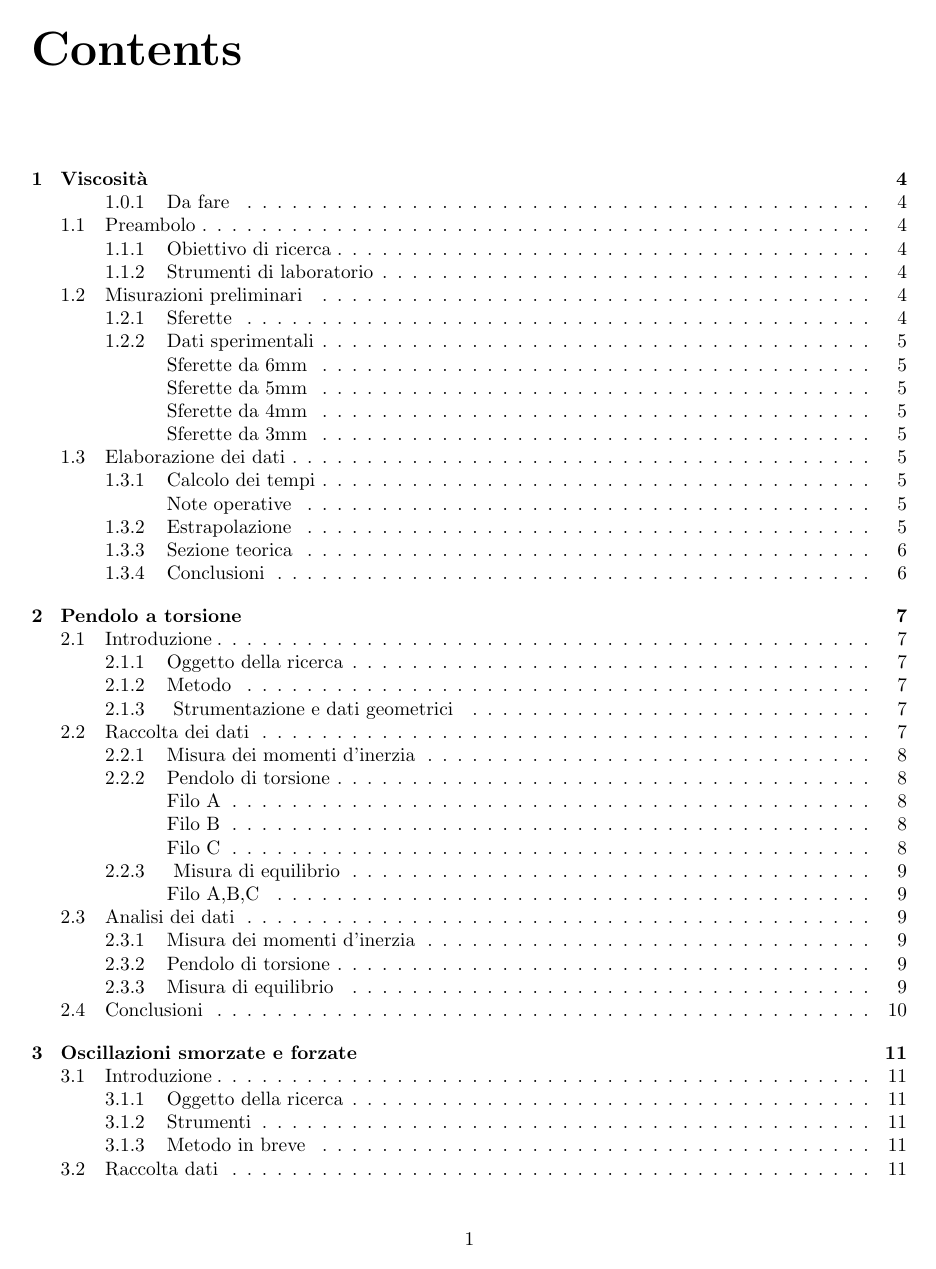
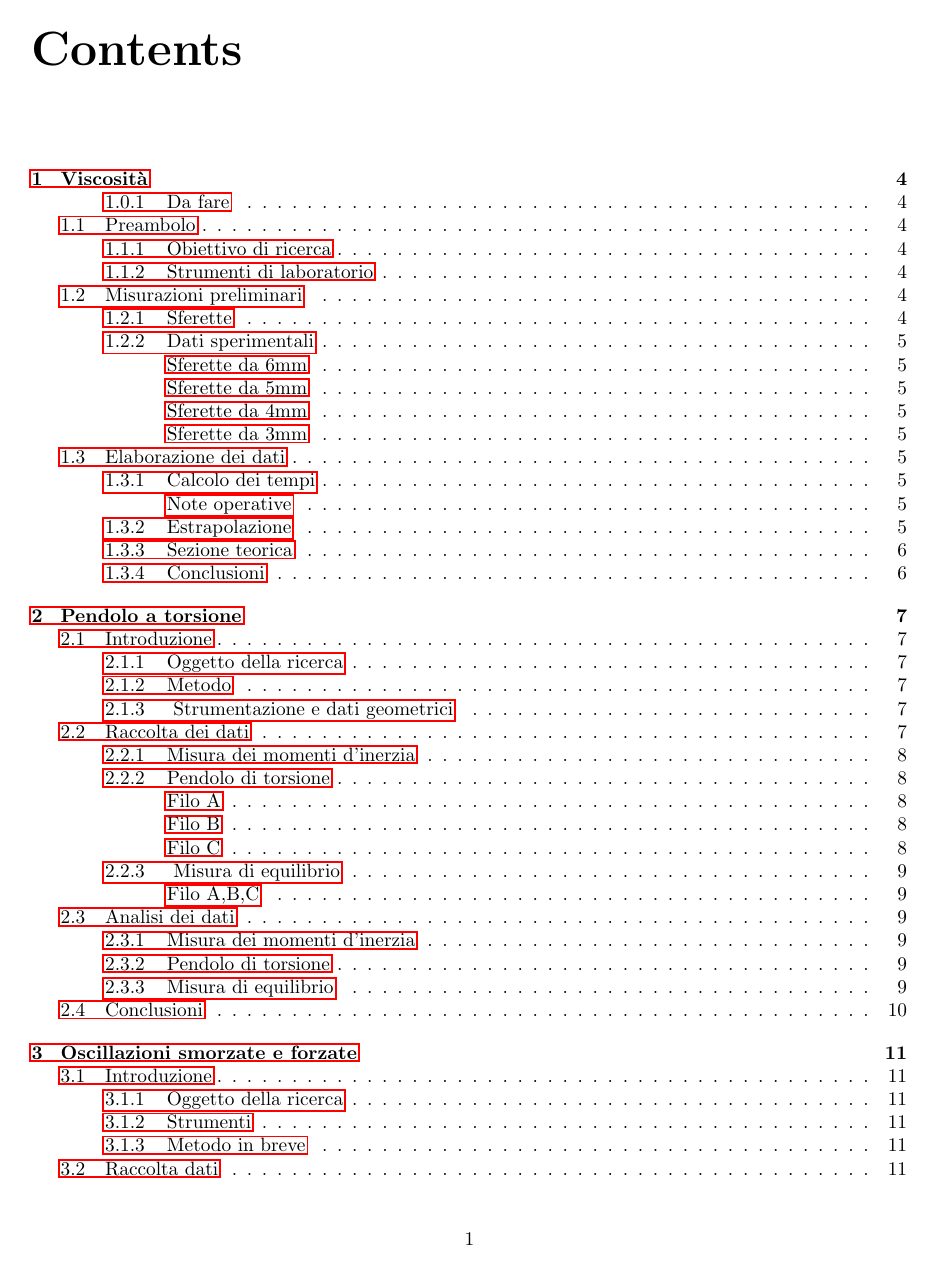
Before and after one commit to ruphy/labfis, a LaTeX document (latex/esperimenti.tex): page 2 of 30. Compiled offline with pdfLaTeX.

Commit message:
add hyperlinks
Signed-off-by: Riccardo Iaconelli <riccardo@kde.org>

```diff
--- a/latex/esperimenti.tex
+++ b/latex/esperimenti.tex
@@ -15,8 +15,13 @@
 \usepackage{listings}
 \usepackage{color}
 \usepackage{textcomp}
+
+\usepackage{hyperref}
+
 \definecolor{listinggray}{gray}{0.9}
 %\definecolor{lbcolor}{rgb}{0.9,0.9,0.9}
+
+\hypersetup{colorlinks=false}
 
 \lstset{
 %	backgroundcolor=\color{lbcolor},
```
